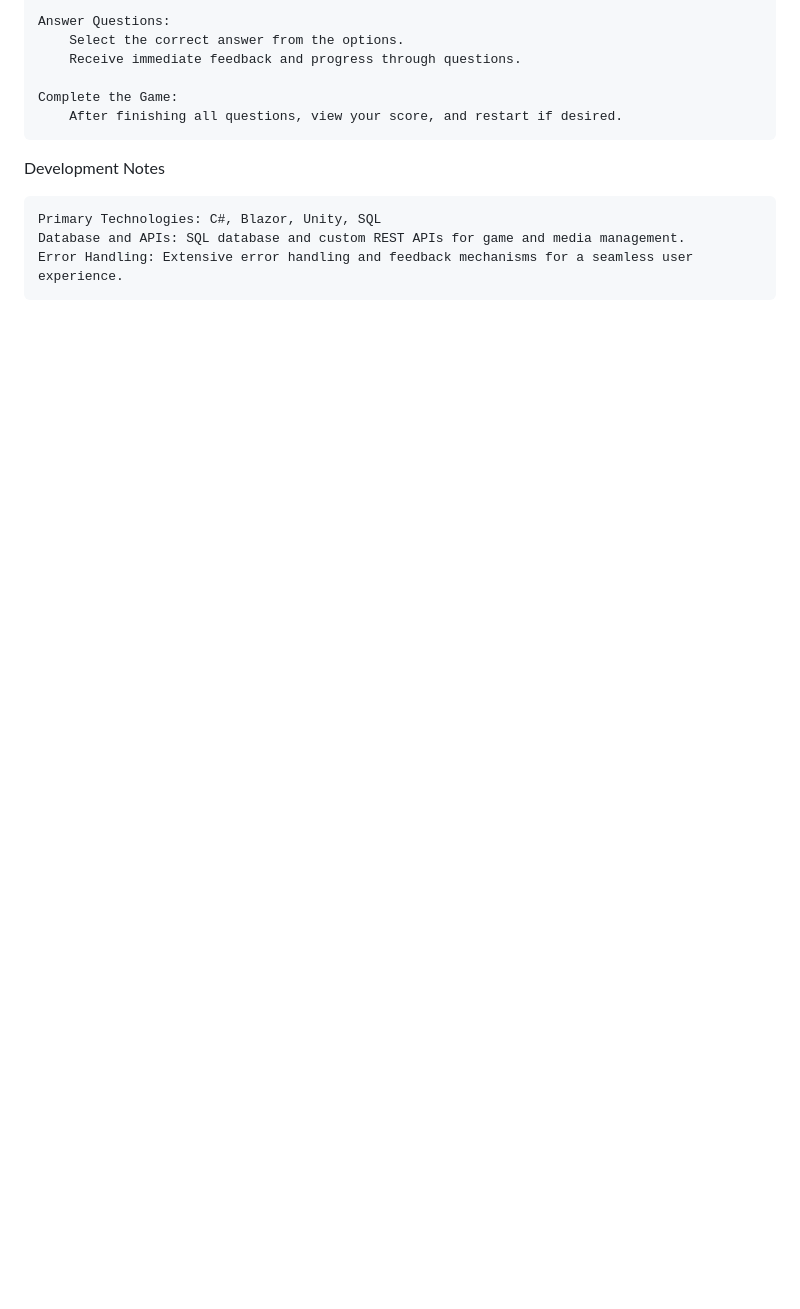
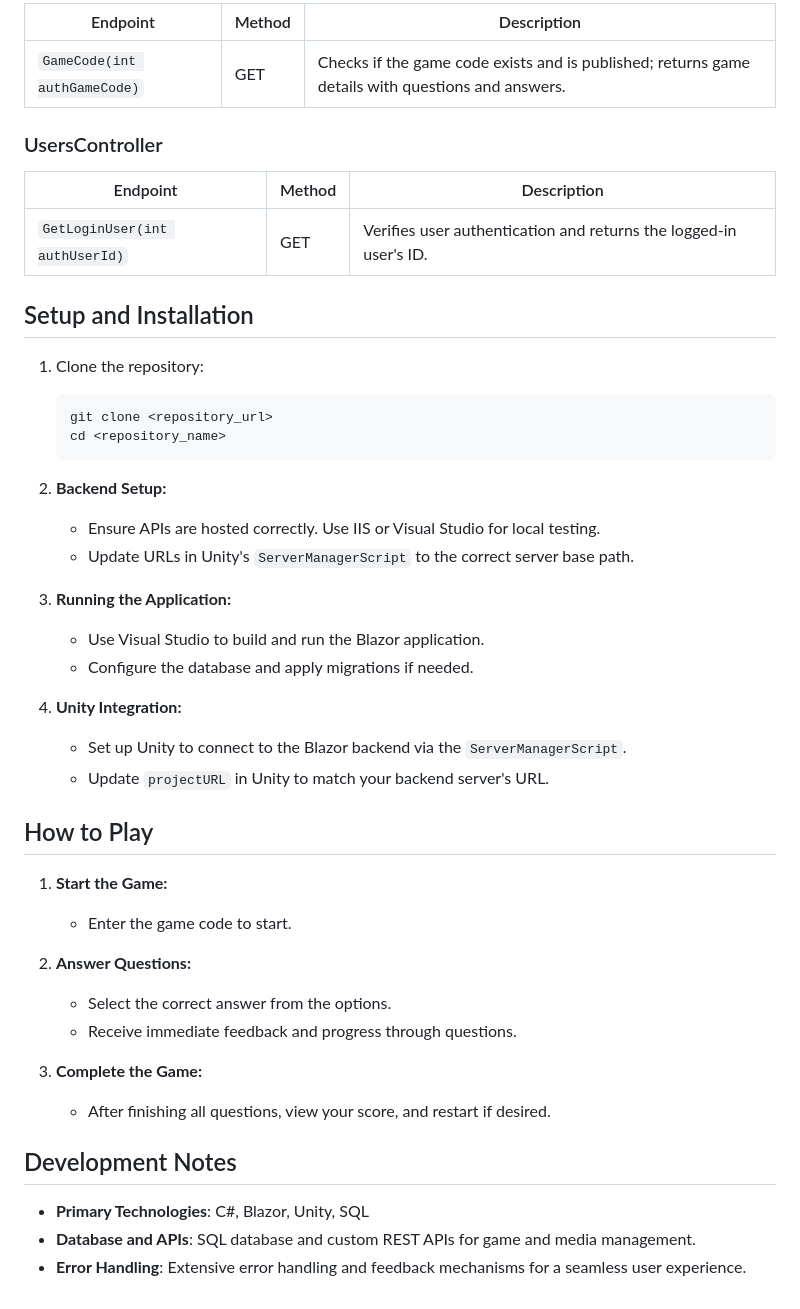
Before and after one commit to Bazingalol123/Knowledge-Basket, a Markdown page: README.md, the part around one of its changes. GitHub-like rendering; blank space fills up the shorter version.

````diff
--- a/README.md
+++ b/README.md
@@ -96,13 +89,53 @@ How to Play
 
-    Answer Questions:
-        Select the correct answer from the options.
-        Receive immediate feedback and progress through questions.
+| Endpoint                     | Method | Description                                                                                       |
+| ---------------------------- | ------ | ------------------------------------------------------------------------------------------------- |
+| `GameCode(int authGameCode)` | GET    | Checks if the game code exists and is published; returns game details with questions and answers. |
 
-    Complete the Game:
-        After finishing all questions, view your score, and restart if desired.
+### UsersController
 
-Development Notes
+| Endpoint                       | Method | Description                                                       |
+| ------------------------------ | ------ | ----------------------------------------------------------------- |
+| `GetLoginUser(int authUserId)` | GET    | Verifies user authentication and returns the logged-in user's ID. |
 
-    Primary Technologies: C#, Blazor, Unity, SQL
-    Database and APIs: SQL database and custom REST APIs for game and media management.
-    Error Handling: Extensive error handling and feedback mechanisms for a seamless user experience.
+## Setup and Installation
+
+1. Clone the repository:
+
+   ```
+   git clone <repository_url>
+   cd <repository_name>
+   ```
+
+2. **Backend Setup:**
+
+   - Ensure APIs are hosted correctly. Use IIS or Visual Studio for local testing.
+   - Update URLs in Unity's `ServerManagerScript` to the correct server base path.
+
+3. **Running the Application:**
+
+   - Use Visual Studio to build and run the Blazor application.
+   - Configure the database and apply migrations if needed.
+
+4. **Unity Integration:**
+   - Set up Unity to connect to the Blazor backend via the `ServerManagerScript`.
+   - Update `projectURL` in Unity to match your backend server's URL.
+
+## How to Play
+
+1. **Start the Game:**
+
+   - Enter the game code to start.
+
+2. **Answer Questions:**
+
+   - Select the correct answer from the options.
+   - Receive immediate feedback and progress through questions.
+
+3. **Complete the Game:**
+   - After finishing all questions, view your score, and restart if desired.
+
+## Development Notes
+
+- **Primary Technologies**: C#, Blazor, Unity, SQL
+- **Database and APIs**: SQL database and custom REST APIs for game and media management.
+- **Error Handling**: Extensive error handling and feedback mechanisms for a seamless user experience.
````
Also changed, not shown: other parts of README.md (+79 -86 lines).
